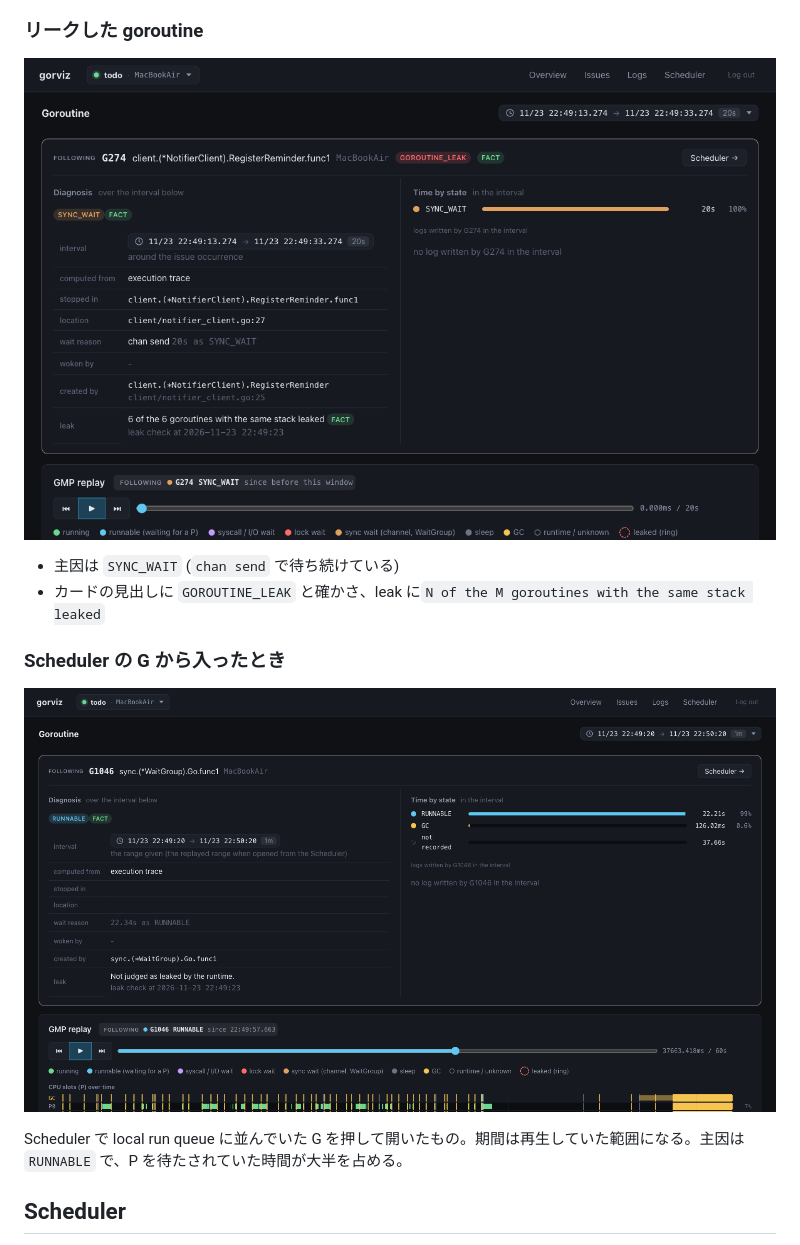
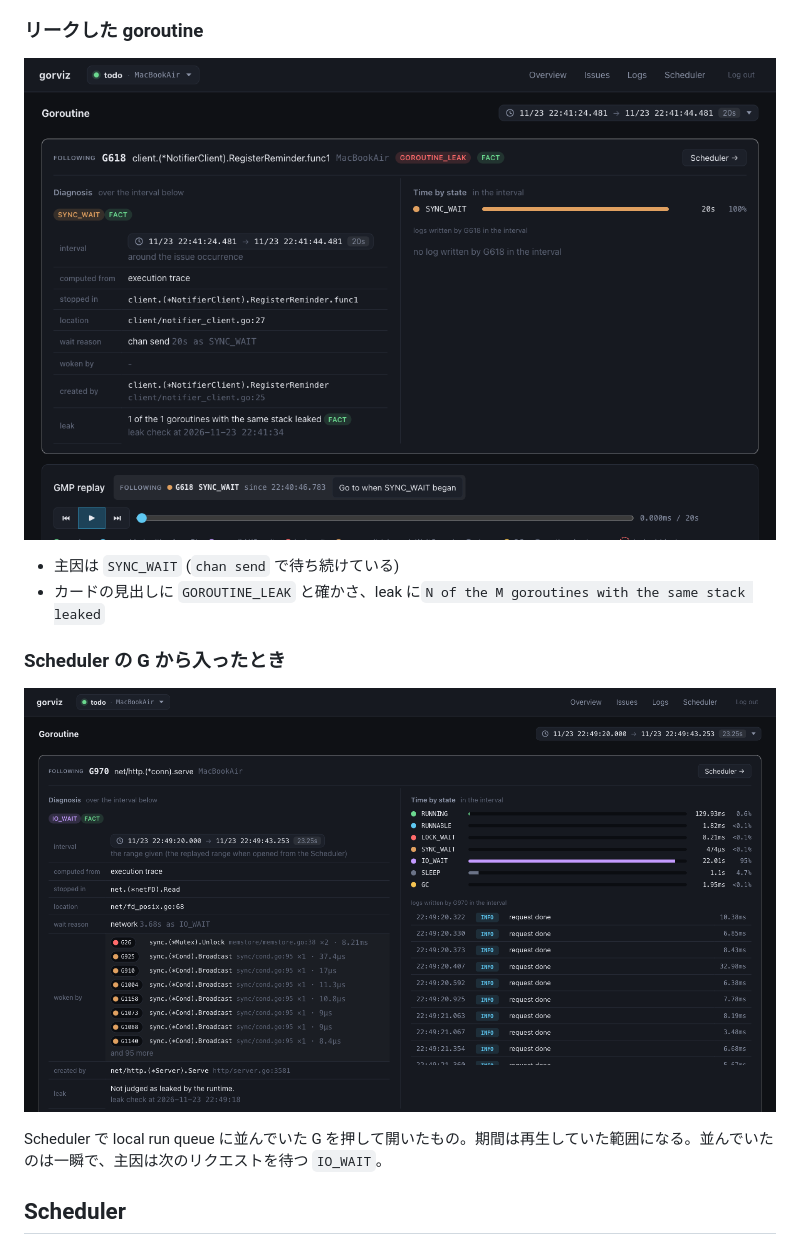
Before and after one commit to kakkky/gorviz, a Markdown page: docs/poc/screen-flow.md, the part around one of its changes. Drawn GitHub-style; pictures changed too: docs/poc/screenshots/19-goroutine-from-scheduler.png, docs/poc/screenshots/20-goroutine-leaked.png.

```diff
--- a/docs/poc/screen-flow.md
+++ b/docs/poc/screen-flow.md
@@ -280,7 +282,7 @@ URL に `?log={ID}` を付けると、その行を開いた状態で出す (共
 
 ![Scheduler から入った Goroutine](screenshots/19-goroutine-from-scheduler.png)
 
-Scheduler で local run queue に並んでいた G を押して開いたもの。期間は再生していた範囲になる。主因は `RUNNABLE` で、P を待たされていた時間が大半を占める。
+Scheduler で local run queue に並んでいた G を押して開いたもの。期間は再生していた範囲になる。並んでいたのは一瞬で、主因は次のリクエストを待つ `IO_WAIT`。
 
 ## Scheduler
 
```
Also changed, not shown: other parts of docs/poc/screen-flow.md (+4 -2 lines), docs/poc/screenshots/13-goroutine-from-issue.png, docs/poc/screenshots/14-goroutine-from-log.png, docs/poc/screenshots/15-goroutine-replay.png.
